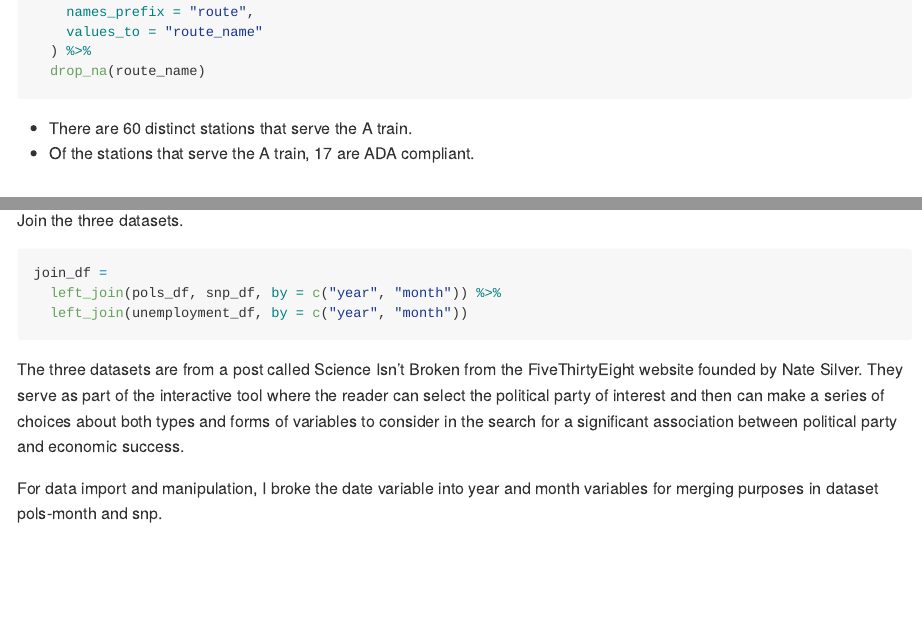
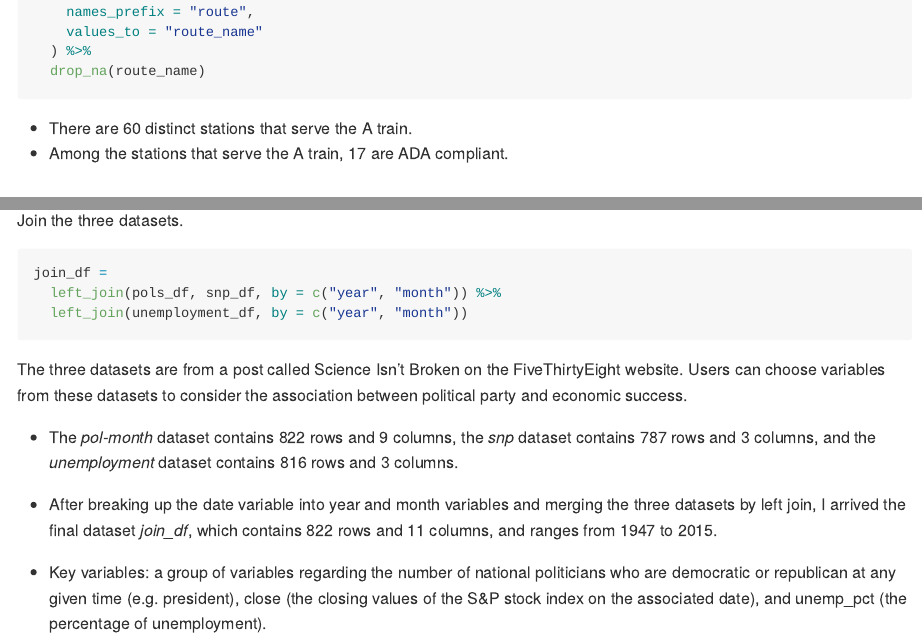
Before and after one commit to lunbeihu/p8105_hw2_lh3000, an R Markdown document (p8105_hw2_lh3000.Rmd): the page in a window 1100 px wide, from 3110 px down, and a second part further down, joined at a grey line. The pictures show the output file p8105_hw2_lh3000.md that the author committed with the source, drawn offline in the style of GitHub.

Commit message:
Update the script for problem 3

````diff
--- a/p8105_hw2_lh3000.Rmd
+++ b/p8105_hw2_lh3000.Rmd
@@ -121,7 +121,7 @@ subway_tidy =
 ```
 
 * There are `r filter(subway_tidy, route_name == "A") %>% distinct(line, station_name) %>% count()` distinct stations that serve the A train.
-* Of the stations that serve the A train, `r filter(subway_tidy, route_name == "A" & ada == TRUE) %>% distinct(line, station_name) %>% count()` are ADA compliant.
+* Among the stations that serve the A train, `r filter(subway_tidy, route_name == "A" & ada == TRUE) %>% distinct(line, station_name) %>% count()` are ADA compliant.
 
 
 ## Problem 3
@@ -172,6 +172,12 @@ join_df =
   left_join(unemployment_df, by = c("year", "month"))
 ```
 
-The three datasets are from a post called Science Isn't Broken from the FiveThirtyEight website founded by Nate Silver. They serve as part of the interactive tool where the reader can select the political party of interest and then can make a series of choices about both types and forms of variables to consider in the search for a significant association between political party and economic success.
+The three datasets are from a post called Science Isn't Broken on the FiveThirtyEight website. Users can choose variables from these datasets to consider the association between political party and economic success.
 
-For data import and manipulation, I broke the date variable into year and month variables for merging purposes in dataset pols-month and snp.
+* The _pol-month_ dataset contains `r nrow(pols_df)` rows and `r ncol(pols_df)` columns,
+the _snp_ dataset contains `r nrow(snp_df)` rows and `r ncol(snp_df)` columns,
+and the _unemployment_ dataset contains `r nrow(unemployment_df)` rows and `r ncol(unemployment_df)` columns.
+
+* After breaking up the date variable into year and month variables and merging the three datasets by left join, I arrived the final dataset _join_df_, which contains `r nrow(join_df)` rows and `r ncol(join_df)` columns, and ranges from `r min(pull(join_df, year))` to `r max(pull(join_df, year))`.
+
+* Key variables: a group of variables regarding the number of national politicians who are democratic or republican at any given time (e.g. president), close (the closing values of the S&P stock index on the associated date), and unemp_pct (the percentage of unemployment).
````
Also changed, not shown: p8105_hw2_lh3000.md.
